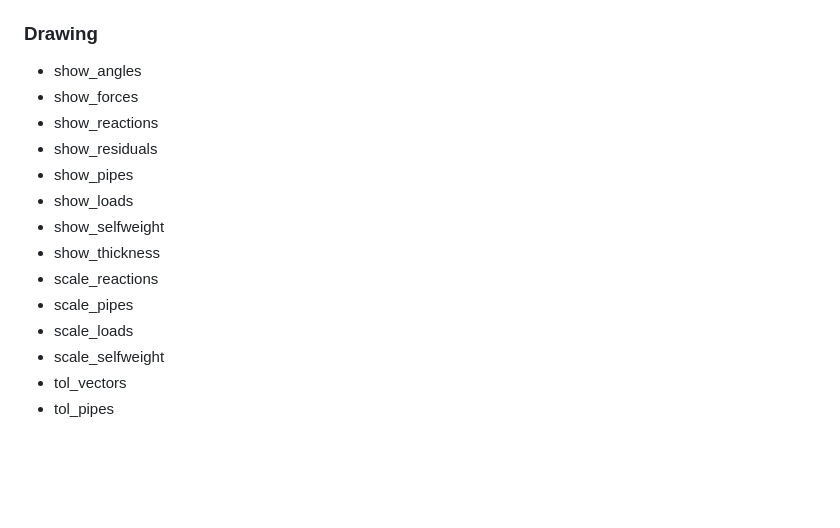
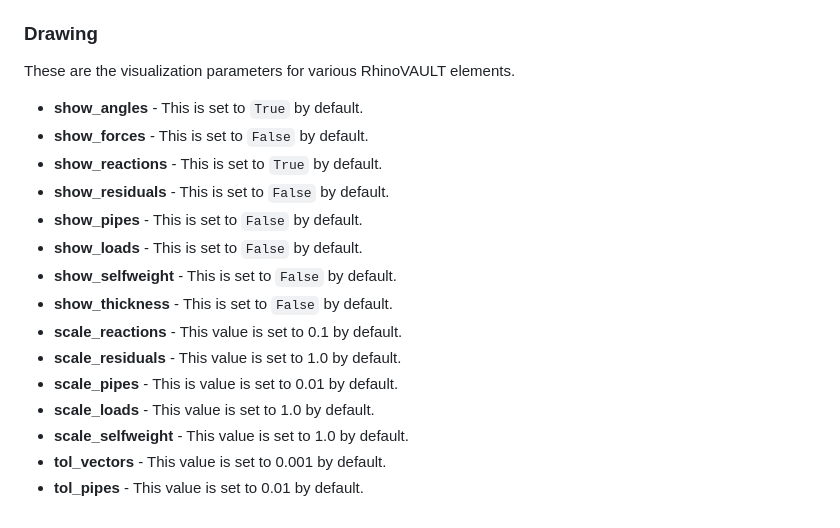
Before and after one commit to BlockResearchGroup/compas-RV, a Markdown page: gitbook/manual/settings.md, the part around the change. Drawn GitHub-style; blank space fills up the shorter version.

Commit message:
GITBOOK-45: settings drawing

```diff
--- a/gitbook/manual/settings.md
+++ b/gitbook/manual/settings.md
@@ -32,19 +32,20 @@ These are the parameters related to [Horizontal equilibrium](horizontal-equilibr
 
 ### Drawing
 
+These are the visualization parameters for various RhinoVAULT elements.
 
-
-* show\_angles
-* show\_forces
-* show\_reactions
-* show\_residuals
-* show\_pipes
-* show\_loads
-* show\_selfweight
-* show\_thickness
-* scale\_reactions
-* scale\_pipes
-* scale\_loads
-* scale\_selfweight
-* tol\_vectors
-* tol\_pipes
+* **show\_angles** - This is set to `True` by default.
+* **show\_forces** - This is set to `False` by default.
+* **show\_reactions** - This is set to `True` by default.
+* **show\_residuals** - This is set to `False` by default.
+* **show\_pipes** - This is set to `False` by default.
+* **show\_loads** - This is set to `False` by default.
+* **show\_selfweight** - This is set to `False` by default.
+* **show\_thickness** - This is set to `False` by default.
+* **scale\_reactions** - This value is set to 0.1 by default.
+* **scale\_residuals** - This value is set to 1.0 by default.
+* **scale\_pipes** - This is value is set to 0.01 by default.
+* **scale\_loads** - This value is set to 1.0 by default.
+* **scale\_selfweight** - This value is set to 1.0 by default.
+* **tol\_vectors** - This value is set to 0.001 by default.
+* **tol\_pipes** - This value is set to 0.01 by default.
```
